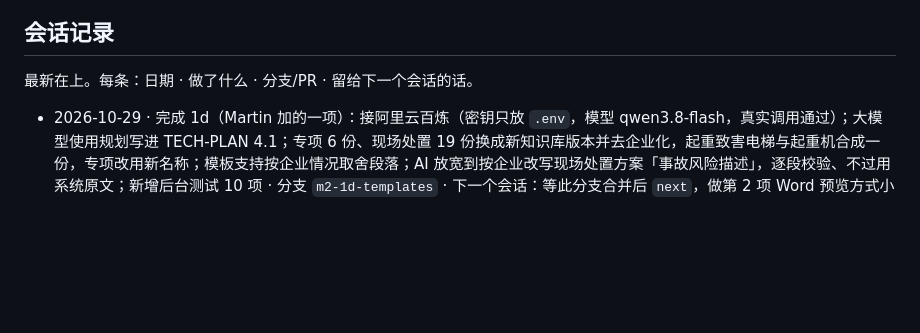
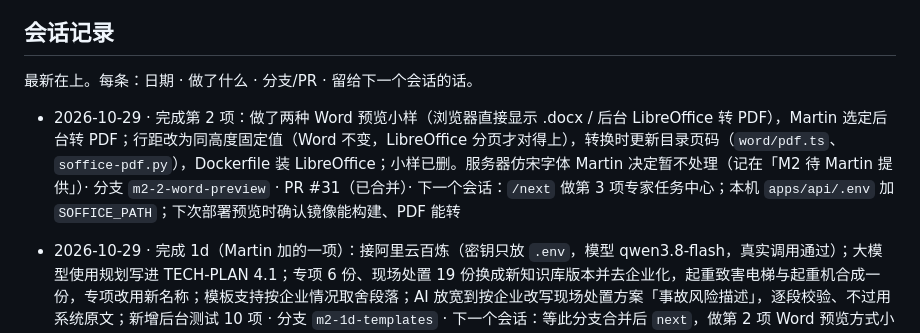
Before and after one commit to M-Tlinqinming/genyun, a Markdown page: docs/PROGRESS.md, the part around the change. GitHub-like rendering; blank space fills up the shorter version.

Commit message:
docs: session log for M2 item 2
Co-Authored-By: Claude Opus 5.5 <noreply@anthropic.com>

```diff
--- a/docs/PROGRESS.md
+++ b/docs/PROGRESS.md
@@ -295,6 +295,8 @@
 
 最新在上。每条：日期 · 做了什么 · 分支/PR · 留给下一个会话的话。
 
+- 2026-10-29 · 完成第 2 项：做了两种 Word 预览小样（浏览器直接显示 .docx / 后台 LibreOffice 转 PDF），Martin 选定后台转 PDF；行距改为同高度固定值（Word 不变，LibreOffice 分页才对得上），转换时更新目录页码（`word/pdf.ts`、`soffice-pdf.py`），Dockerfile 装 LibreOffice；小样已删。服务器仿宋字体 Martin 决定暂不处理（记在「M2 待 Martin 提供」）· 分支 `m2-2-word-preview` · PR #31（已合并）· 下一个会话：`/next` 做第 3 项专家任务中心；本机 `apps/api/.env` 加 `SOFFICE_PATH`；下次部署预览时确认镜像能构建、PDF 能转
+
 - 2026-10-29 · 完成 1d（Martin 加的一项）：接阿里云百炼（密钥只放 `.env`，模型 qwen3.8-flash，真实调用通过）；大模型使用规划写进 TECH-PLAN 4.1；专项 6 份、现场处置 19 份换成新知识库版本并去企业化，起重致害电梯与起重机合成一份，专项改用新名称；模板支持按企业情况取舍段落；AI 放宽到按企业改写现场处置方案「事故风险描述」，逐段校验、不过用系统原文；新增后台测试 10 项 · 分支 `m2-1d-templates` · 下一个会话：等此分支合并后 `next`，做第 2 项 Word 预览方式小样；部署预览前在服务器 `/opt/genyun/.env` 补百炼配置
 
 - 2026-10-29 · 完成 1c：风险评估报告与应急资源调查报告（迁自旧仓库，章节一致，Word 用本机 Word 打开检查整齐）；AI 只填应急预案知识块的空位，越界、出错都回到系统推出的内容，开发用模拟；三份一次生成；调研了 pele.run（Obsidian 团队的开源画图库，可免费用，暂不需要换，中文显示待实测）；新增后台测试 14 项 · 分支 `m2-1c-reports`（基于 1b 分支）· 下一个会话：等 PR #28 和本分支合并后 `next`，做第 2 项 Word 预览方式小样
```
